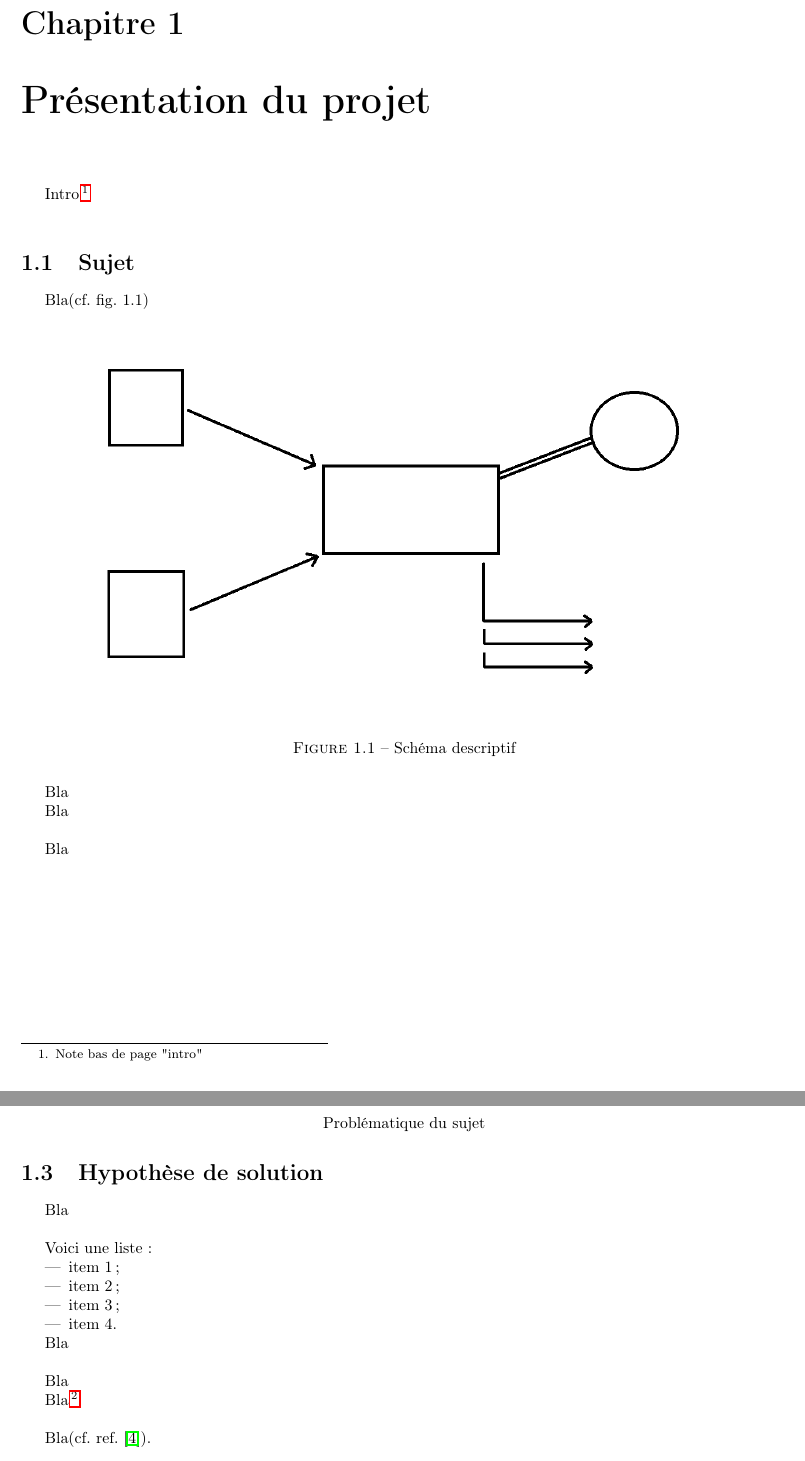
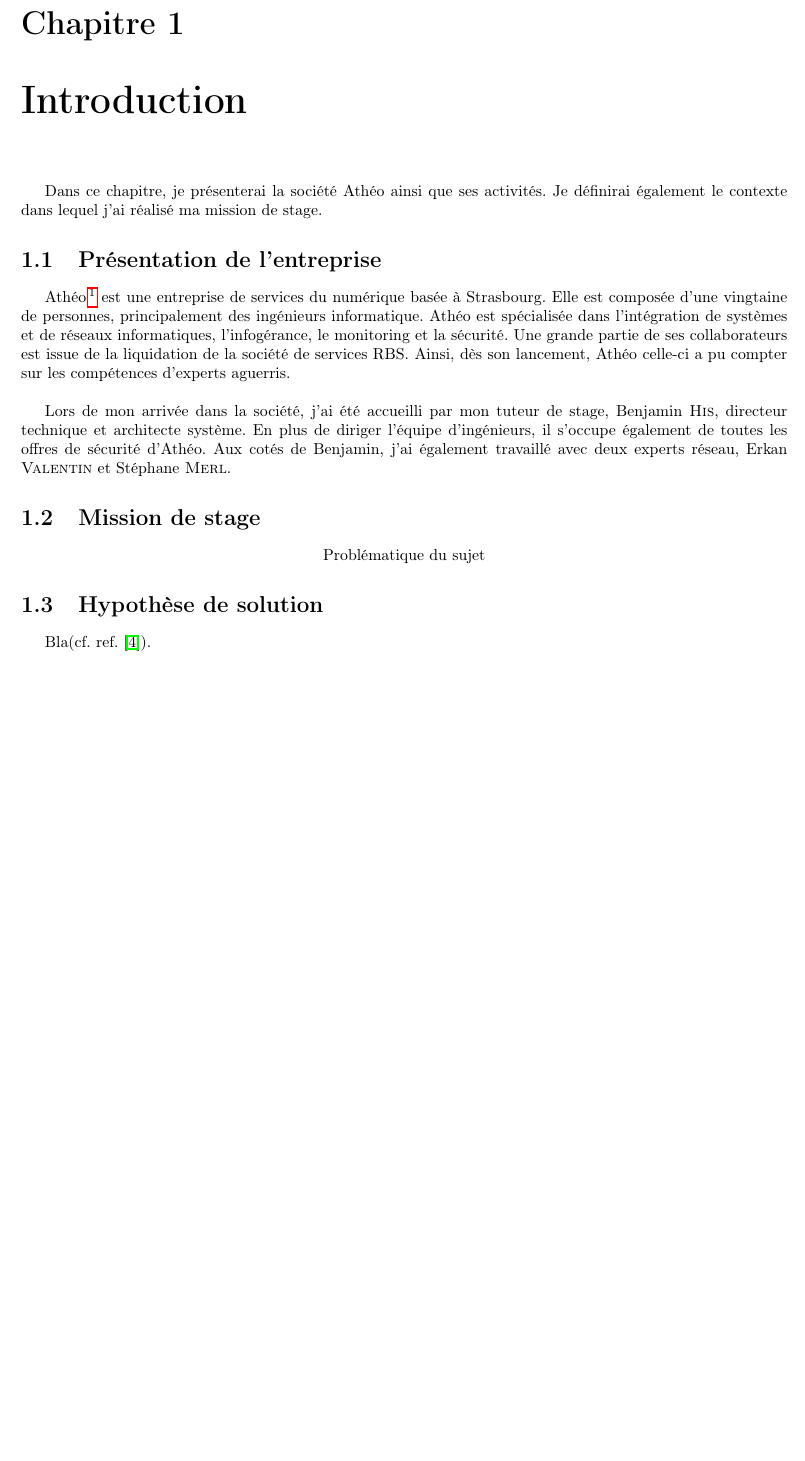
Before and after one commit to n1c0x/memoire-master, a LaTeX document (template 1/main.tex, which reads template 1/presentation.tex): two parts of pages 7 and 8 of 25 before the commit and part of page 7 of 24 after it, the two joined at a grey line, cut so that both start at the same text, the shorter picture padded with empty space. Compiled offline with pdfLaTeX.

Commit message:
missions de stage

```diff
--- a/template 1/presentation.tex
+++ b/template 1/presentation.tex
@@ -1,39 +1,12 @@
-\chapter{Présentation du projet}
+\chapter{Introduction}
+Dans ce chapitre, je présenterai la société Athéo ainsi que ses activités. Je définirai également le contexte dans lequel j'ai réalisé ma mission de stage.
 
-Intro\footnotemark\\
-%note en bas de page
+\section{Présentation de l'entreprise}
+Athéo \footnote{http://www.atheo.net} est une entreprise de services du numérique basée à Strasbourg. Elle est composée d'une vingtaine de personnes, principalement des ingénieurs informatique. Athéo est spécialisée dans l'intégration de systèmes et de réseaux informatiques, l'infogérance, le monitoring et la sécurité. Une grande partie de ses collaborateurs est issue de la liquidation de la société de services RBS. Ainsi, dès son lancement, Athéo celle-ci a pu compter sur les compétences d'experts aguerris. \\
 
-\section{Sujet}
+Lors de mon arrivée dans la société, j'ai été accueilli par mon tuteur de stage, Benjamin \textsc{His}, directeur technique et architecte système. En plus de diriger l'équipe d'ingénieurs, il s'occupe également de toutes les offres de sécurité d'Athéo. Aux cotés de Benjamin, j'ai également travaillé avec deux experts réseau, Erkan \textsc{Valentin} et Stéphane \textsc{Merl}.
 
-Bla(cf. fig. 1.1)\\
-
-%inclusion d'une mage dans le document
-\begin{figure}[!h]
-\begin{center}
-%taille de l'image en largeur
-%remplacer "width" par "height" pour régler la hauteur
-\includegraphics[width=15cm]{presentation/schema}
-\end{center}
-%légende de l'image
-\caption{Schéma descriptif}
-\end{figure}
-
-%Contenu de la note précédemment marquée avec \footnotemark
-\footnotetext{Note bas de page "intro"}
-
-Bla
-%retour à la ligne (alinea)
-
-Bla\\
-%saut de paragraphe
-
-Bla
-
-\newpage
-
-\section{Problématique soulevée}
-
-Bla
+\section{Mission de stage}
 
 \begin{center}
 Problématique du sujet
@@ -41,23 +14,6 @@ Problématique du sujet
 
 \section{Hypothèse de solution}
 
-%Quoi :
-Bla\\
-
-Voici une liste :
-\begin{itemize}
-\item item 1;
-\item item 2;
-\item item 3;
-\item item 4.
-\end{itemize}
-
-Bla\\
-
-%Comment :
-Bla
-
-Bla\footnotemark\\
 
 %Detail :
 Bla(cf. ref. \cite{cite6}).
```
Also changed, not shown: template 1/abstract.tex (+1 -1 lines), template 1/title.tex (+2 -2 lines), img/logo-uds.pdf (added), img/logo_menu.png (added), template 1/main.pdf, template 1/presentation.tex (2 more changed lines), 1 other file.
